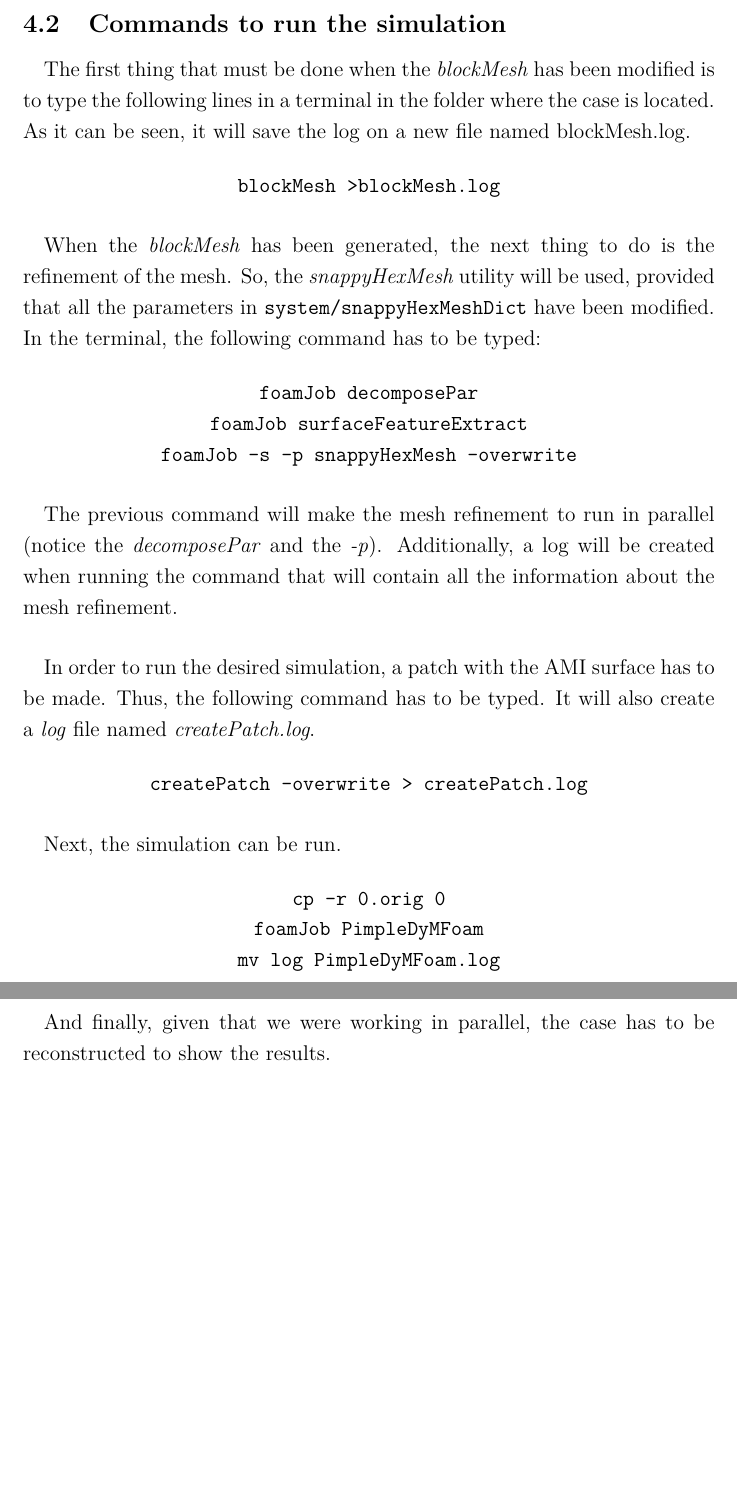
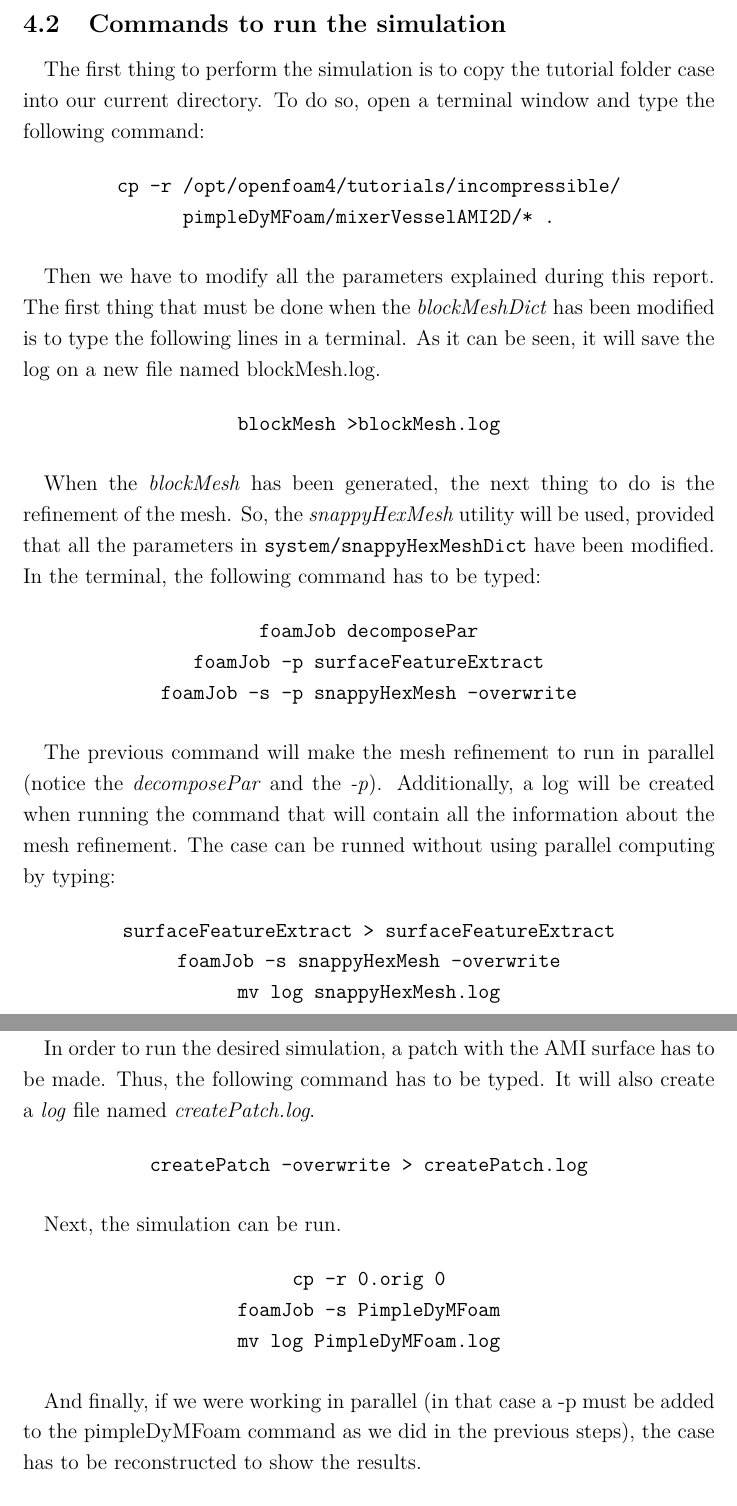
Before and after one commit to davidmorata33/elbicfdo, a LaTeX document (Report.tex, which reads sections/Runapplication.tex): two parts of pages 49 and 50 of 54, joined at a grey line, cut so that both start at the same text, the shorter picture padded with empty space. Compiled offline with pdfLaTeX.

Commit message:
Runappli modified

```diff
--- a/sections/Runapplication.tex
+++ b/sections/Runapplication.tex
@@ -1,6 +1,11 @@
 \subsection{Commands to run the simulation}
+\paragraph{}The first thing to perform the simulation is to copy the tutorial folder case into our current directory. To do so, open a terminal window and type the following command:
 
-\paragraph{}The first thing that must be done when the \textit{blockMesh} has been modified is to type the following lines in a terminal in the folder where the case is located. As it can be seen, it will save the log on a new file named blockMesh.log.
+\begin{center}
+\texttt{cp -r /opt/openfoam4/tutorials/incompressible/\\ pimpleDyMFoam/mixerVesselAMI2D/* .
+}
+\end{center}
+\paragraph{}Then we have to modify all the parameters explained during this report. The first thing that must be done when the \textit{blockMeshDict} has been modified is to type the following lines in a terminal. As it can be seen, it will save the log on a new file named blockMesh.log.
 
 \begin{center}
 \texttt{blockMesh >blockMesh.log}
@@ -10,11 +15,17 @@
 
 \begin{center}
 \texttt{foamJob decomposePar \\
-foamJob surfaceFeatureExtract \\
+foamJob -p surfaceFeatureExtract \\
 foamJob -s -p snappyHexMesh -overwrite}
 \end{center}
 
-\paragraph{}The previous command will make the mesh refinement to run in parallel (notice the \textit{decomposePar} and the \textit{-p}). Additionally, a log will be created when running the command that will contain all the information about the mesh refinement.
+\paragraph{}The previous command will make the mesh refinement to run in parallel (notice the \textit{decomposePar} and the \textit{-p}). Additionally, a log will be created when running the command that will contain all the information about the mesh refinement. The case can be runned without using parallel computing by typing:
+
+\begin{center}
+\texttt{surfaceFeatureExtract > surfaceFeatureExtract \\
+foamJob -s snappyHexMesh -overwrite\\
+mv log snappyHexMesh.log }
+\end{center}
 
 \paragraph{}In order to run the desired simulation, a patch with the AMI surface has to be made. Thus, the following command has to be typed. It will also create a \textit{log} file named \textit{createPatch.log}.
 
@@ -26,11 +37,11 @@ foamJob -s -p snappyHexMesh -overwrite}
 
 \begin{center}
 \texttt{cp -r 0.orig 0\\
-foamJob PimpleDyMFoam\\
+foamJob -s PimpleDyMFoam\\
 mv log PimpleDyMFoam.log}
 \end{center}
 
-\paragraph{}And finally, given that we were working in parallel, the case has to be reconstructed to show the results.
+\paragraph{}And finally, if we were working in parallel (in that case a -p must be added to the pimpleDyMFoam command as we did in the previous steps), the case has to be reconstructed to show the results.
 
 \begin{center}
 \texttt{reconstructParMesh -constant\\
```
